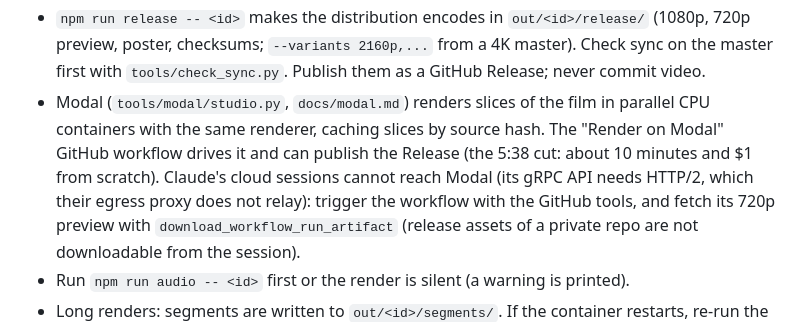
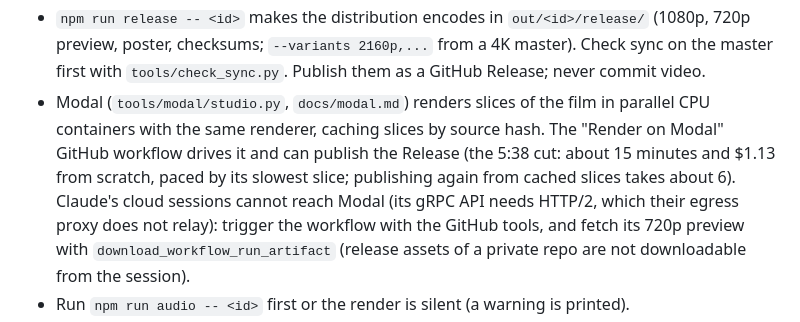
Before and after one commit to abhishekpradhan/the-arrow-of-time, a Markdown page: CLAUDE.md, the part around the change. Rendered like a GitHub page.

```diff
--- a/CLAUDE.md
+++ b/CLAUDE.md
@@ -178,8 +178,8 @@ over the image, letterbox framing, and transitions between shots.
   first with `tools/check_sync.py`. Publish them as a GitHub Release; never commit video.
 - Modal (`tools/modal/studio.py`, `docs/modal.md`) renders slices of the film in parallel CPU
   containers with the same renderer, caching slices by source hash. The "Render on Modal" GitHub
-  workflow drives it and can publish the Release (the 5:38 cut: about 10 minutes and $1 from
-  scratch). Claude's cloud sessions cannot reach Modal (its gRPC API needs HTTP/2, which their
+  workflow drives it and can publish the Release (the 5:38 cut: about 15 minutes and $1.13 from
+  scratch, paced by its slowest slice; publishing again from cached slices takes about 6). Claude's cloud sessions cannot reach Modal (its gRPC API needs HTTP/2, which their
   egress proxy does not relay): trigger the workflow with the GitHub tools, and fetch its 720p
   preview with `download_workflow_run_artifact` (release assets of a private repo are not
   downloadable from the session).
```
Also changed, not shown: docs/modal.md (+7 -5 lines).
